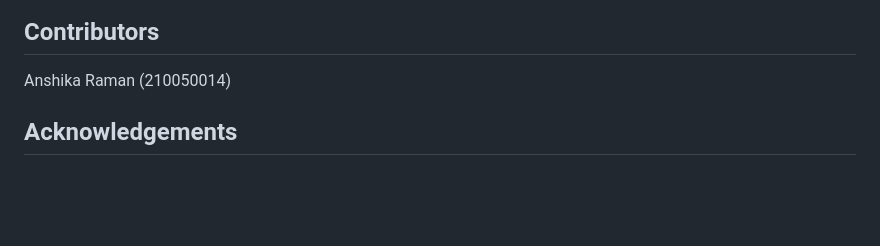
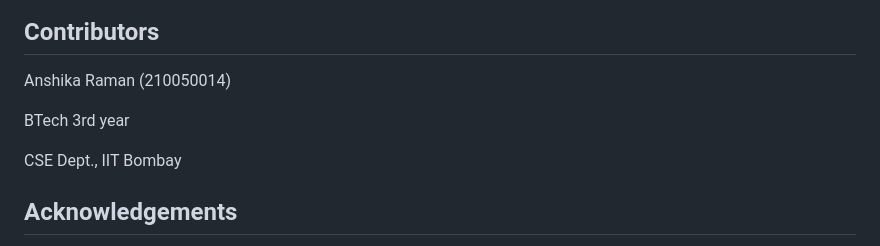
Before and after one commit to cloudarxiv/vivid, a Markdown page: README.md, the part around the change. GitHub-like rendering; blank space fills up the shorter version.

Commit message:
docs: minor update in readme

```diff
--- a/README.md
+++ b/README.md
@@ -91,6 +91,10 @@ The GPU utilization and performance metrics are also presented in the report. A
 
 Anshika Raman (210050014)
 
+BTech 3rd year
+
+CSE Dept., IIT Bombay
+
 ## Acknowledgements
 
 I express my gratitude to my guide, Prof. Purushottam Kulkarni, and my co-guide, Prof. Parag Chaudhuri, for providing me with the opportunity to work on this topic.
```
